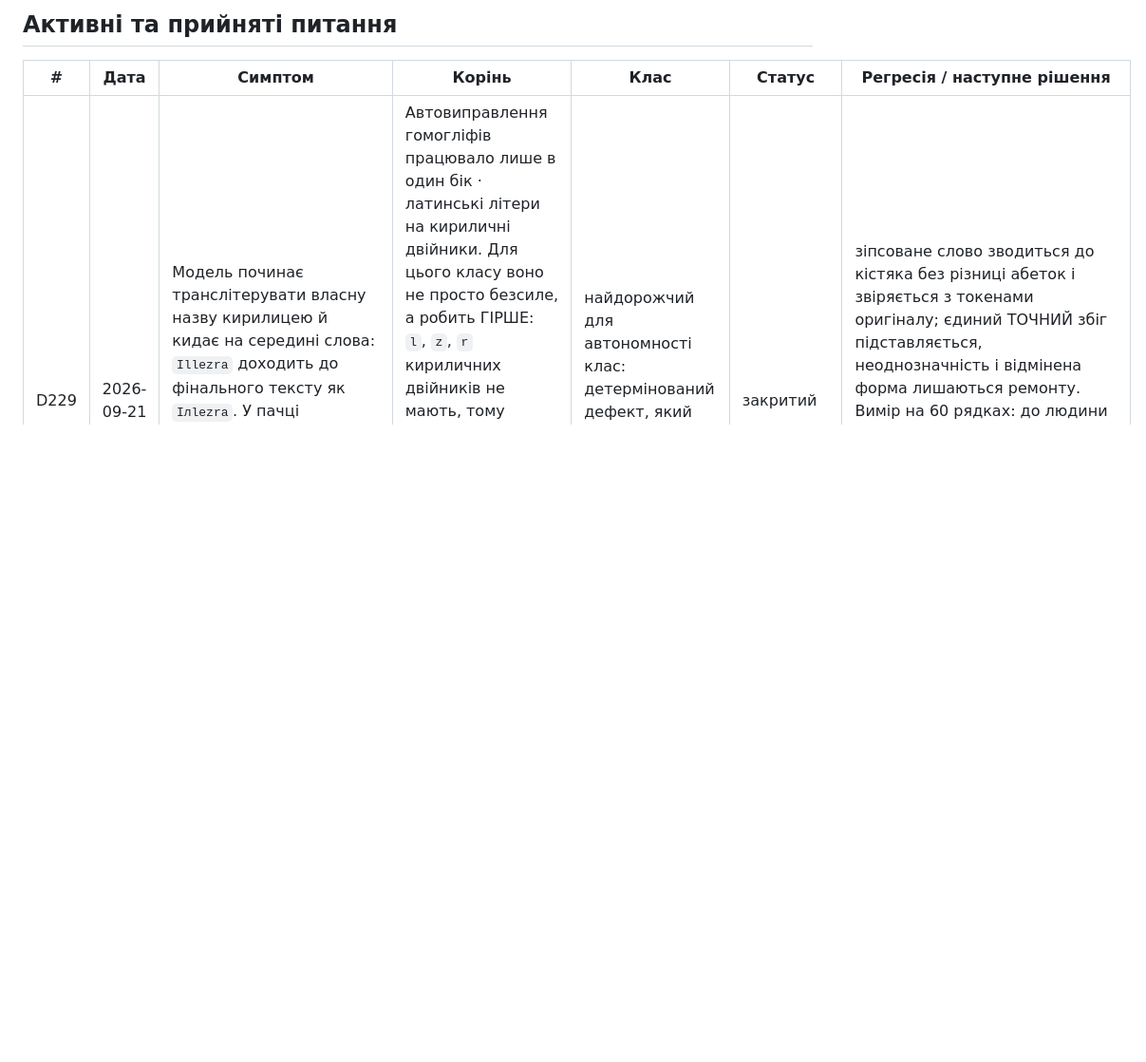
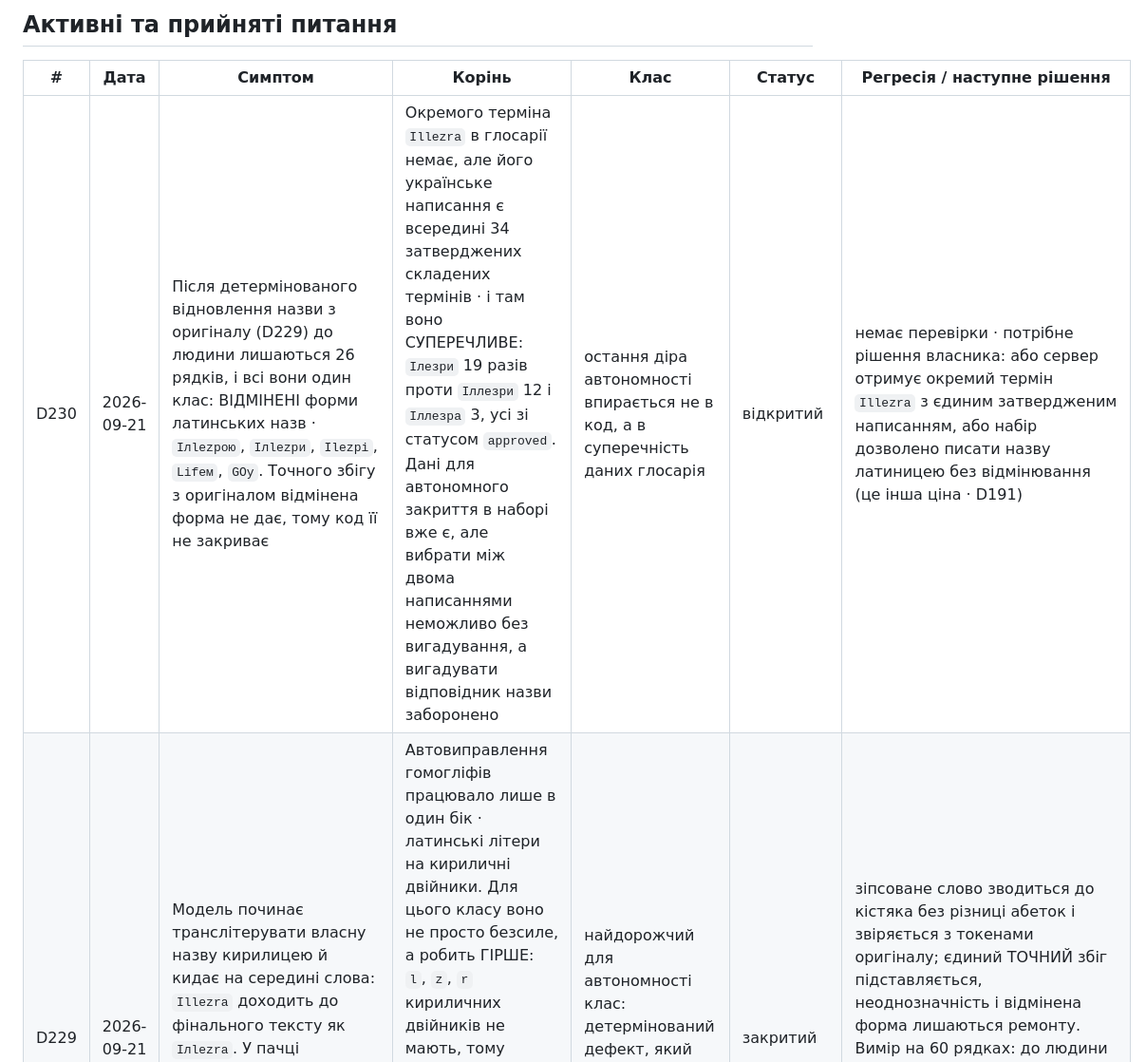
Before and after one commit to merelyigor/bdo-ua-ai-localization, a Markdown page: docs/plans/DEFECTS.md, the part around the change. Shown at 95% size. Rendered like a GitHub page; blank space fills up the shorter version.

Commit message:
Версія: 8.7.46
Зафіксовано останню діру автономності: відмінені форми латинських назв не закриваються кодом, бо українське написання назви в затверджених термінах глосарія суперечливе.

Файли:
docs/plans/DEFECTS.md

```diff
--- a/docs/plans/DEFECTS.md
+++ b/docs/plans/DEFECTS.md
@@ -24,6 +24,7 @@
 
 | # | Дата | Симптом | Корінь | Клас | Статус | Регресія / наступне рішення |
 |---|---|---|---|---|---|---|
+| D230 | 2026-09-21 | Після детермінованого відновлення назви з оригіналу (D229) до людини лишаються 26 рядків, і всі вони один клас: ВІДМІНЕНІ форми латинських назв · `Ілlеzрою`, `Ілlеzри`, `Іlеzрі`, `Lіfем`, `GОу`. Точного збігу з оригіналом відмінена форма не дає, тому код її не закриває | Окремого терміна `Illezra` в глосарії немає, але його українське написання є всередині 34 затверджених складених термінів · і там воно СУПЕРЕЧЛИВЕ: `Ілезри` 19 разів проти `Іллезри` 12 і `Іллезра` 3, усі зі статусом `approved`. Дані для автономного закриття в наборі вже є, але вибрати між двома написаннями неможливо без вигадування, а вигадувати відповідник назви заборонено | остання діра автономності впирається не в код, а в суперечність даних глосарія | відкритий | немає перевірки · потрібне рішення власника: або сервер отримує окремий термін `Illezra` з єдиним затвердженим написанням, або набір дозволено писати назву латиницею без відмінювання (це інша ціна · D191) |
 | D229 | 2026-09-21 | Модель починає транслітерувати власну назву кирилицею й кидає на середині слова: `Illezra` доходить до фінального тексту як `Ілlezra`. У пачці `20260921_114432` через це шість рядків із двадцяти знято з ШІ-шару до людини, і на всіх пачках таких рядків 60 | Автовиправлення гомогліфів працювало лише в один бік · латинські літери на кириличні двійники. Для цього класу воно не просто безсиле, а робить ГІРШЕ: `l`, `z`, `r` кириличних двійників не мають, тому `fixWord()` віддавав так само змішане `Ілlеzrа`, ремонт не міг закрити дефект жодною спробою, і будь-який бюджет кіл витрачався марно. Правильне написання весь час лежало в оригіналі рядка | найдорожчий для автономності клас: детермінований дефект, який конвеєр не вмів закрити й віддавав людині | закритий | зіпсоване слово зводиться до кістяка без різниці абеток і звіряється з токенами оригіналу; єдиний ТОЧНИЙ збіг підставляється, неоднозначність і відмінена форма лишаються ремонту. Вимір на 60 рядках: до людини лишається 26 замість 60 (−57%), дефектних слів 39 замість 113. Регресія · `tests/mechanical-final-check.sh` розділ 2в, усі три запобіжники фальсифіковані |
 | D228 | 2026-09-21 | Переписування карти правил 211 → 166 рядків тихо винесло пʼять правил власника, і жодне з них не лишилось ні в карті, ні в довіднику, ні в реєстрі маршрутів: «порожній розділ кращий за вигадану роботу», «відповідь не завершується порадою запустіть `./bdo`», «власник не запускає `./bdo` чи bash», `./bdo review` і «режим є конфігурацією, а не промптом». Плюс два текстові дефекти правки: подвоєне речення про force-push і обірване речення про глосарій | Прив'язки `RULE_ANCHORS` стерегли 18 фраз, і всі вони вижили. Загинуло рівно те, чого в переліку не було: coverage ledger плану звіряв РОЗДІЛИ старої карти, а не окремі межі, тому розділ, стиснутий у три рядки, рахувався покритим | правило без механічної прив'язки переживає рівно одне переписування | закритий | пʼять правил відновлено в карті, кожне дістало прив'язку в `RULE_ANCHORS`; фальсифіковано зняттям фрази про порожній розділ · `./bdo gate docs` червоніє з назвою втраченої межі |
 | D224 | 2026-09-21 | Тестовий прогін на 5 рядків не стартував, хоча превʼю активного патча показувало нові рядки | dry-run перевіряв лише 10 сторінок; після 250 уже бачених identity він не доходив до першої нової сторінки й помилково повертав `no_work` | ліміт обходу не враховує локально пропущені сторінки | закритий | regression на 250 `run-seen` identity пройшла; браузер створив нову пачку `20260921_035331_34e7fa` на 5 рядків і запустив її |
```
